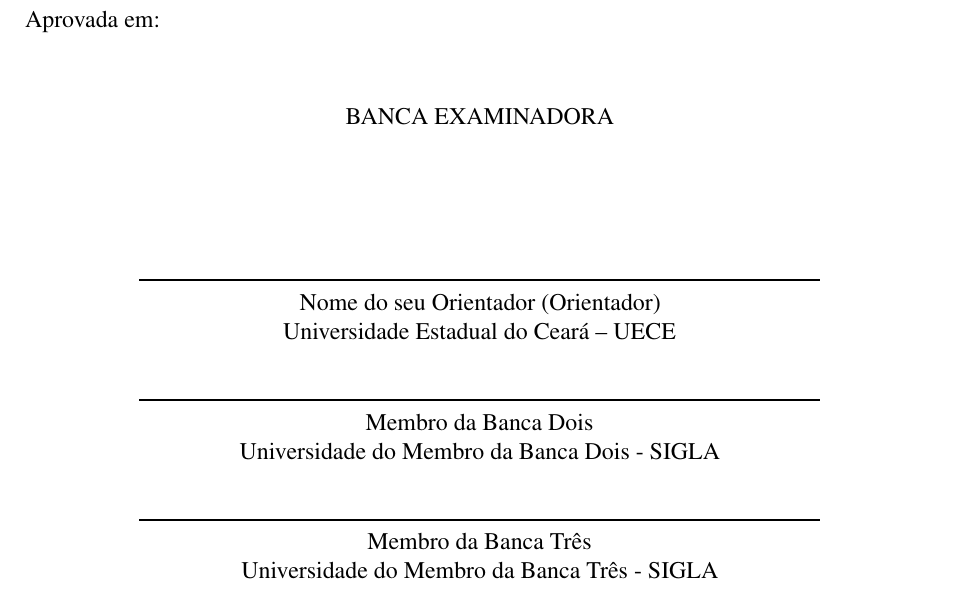
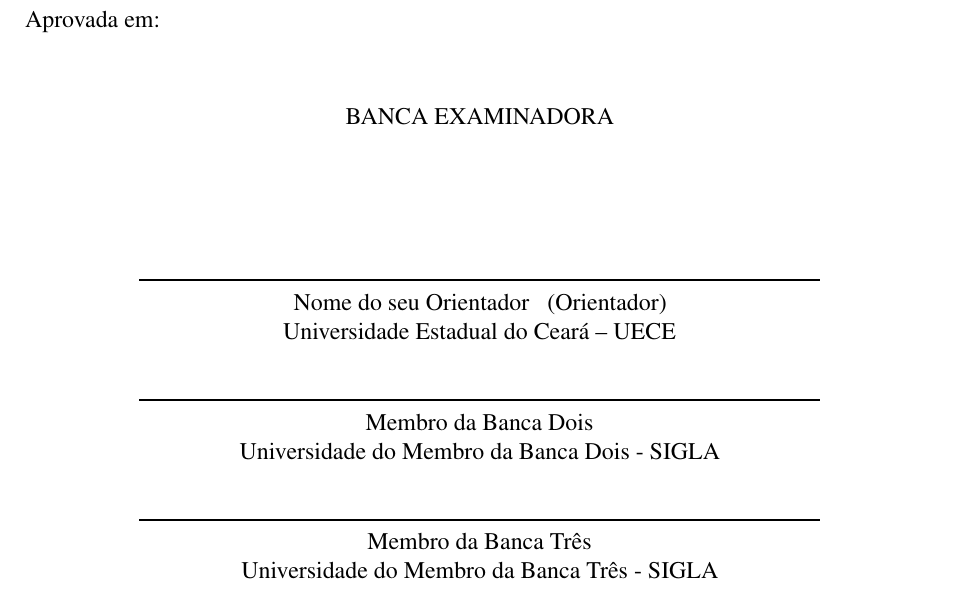
Before and after one commit to thiagodnf/uecetex2, a LaTeX thesis (documento.tex, which reads lib/uecetex2.sty): part of page 4 of 37, cut so that both start at the same text. Compiled offline with pdfLaTeX.

Commit message:
adicionado sexo do orientador

```diff
--- a/documento.tex
+++ b/documento.tex
@@ -23,7 +23,8 @@
 
 \input{lib/preambulo}
 
-\RemoveHyperlinkBorders{false}
+% Remove as bordas vermelhas e verdes do PDF gerado
+\removerbordasdohyperlink{nao} % Coloque 'sim' pare remover
 
 %%%%%%%%%%%%%%%%%%%%%%%%%%%%%%%%%%%%%%%%%%%%%%%%%%%%%
 %%          Informação sobre o Curso               %%
@@ -57,6 +58,7 @@
 
 \orientador{Nome do seu Orientador}
 \orientadories{Universidade Estadual do Ceará – UECE}
+\orientadorfeminino{nao} % Coloque 'sim' se for do sexo feminino
 
 %%%%%%%%%%%%%%%%%%%%%%%%%%%%%%%%%%%%%%%%%%%%%
 %%      Informação sobre o Co-orientador   %%
@@ -64,17 +66,19 @@
 
 \coorientador{}
 \coorientadories{}
+\coorientadorfeminino{nao} % Coloque 'sim' se for do sexo feminino
 
 %%%%%%%%%%%%%%%%%%%%%%%%%%%%%%%%%%%%%%%%%%%%%
 %%      Informação sobre a banca           %%
 %%%%%%%%%%%%%%%%%%%%%%%%%%%%%%%%%%%%%%%%%%%%%
 
-% Atenção! Se o seu trabalho tem coorientador, as informações sobre o
-% membro da banca Dois serão desconsideradas.
+% Atenção! Deixe o nome do membro da banca para remover da folha de aprovacao
 
 % Exemplo:
 % \membrodabancadois{Prof. Dr. Fulano de Tal}
 % \membrodabancadoisies{Universidade Estadual do Ceará - UECE}
+
+%
 
 \membrodabancadois{Membro da Banca Dois}
 \membrodabancadoisies{Universidade do Membro da Banca Dois - SIGLA}
--- a/lib/uecetex2.sty
+++ b/lib/uecetex2.sty
@@ -146,13 +146,67 @@
 
 
 %Remove as bordas do hyperlinks.
-\newcommand{\RemoveHyperlinkBorders}[1]{%
-	\ifthenelse{\equal{#1}{true}}{%
+\newcommand{\removerbordasdohyperlink}[1]{%
+	\ifthenelse{\equal{#1}{sim}}{%
   		\hypersetup{%
   		    pdfborder = {0 0 0}
   		}
     }
 }
+
+% Adiciona o sexo do orientador e do co-orientador no documento atraves
+% do artigo "a".
+
+\provideboolean{uecetex2@orientadorfeminino}
+\provideboolean{uecetex2@coorientadorfeminino}
+
+\setboolean{uecetex2@orientadorfeminino}{false}
+\setboolean{uecetex2@coorientadorfeminino}{false}
+
+\newcommand{\orientadorfeminino}[1]{
+	 \ifthenelse{\equal{#1}{sim}}{%
+	 	\setboolean{uecetex2@orientadorfeminino}{true}
+	 }
+}
+
+\newcommand{\coorientadorfeminino}[1]{
+	\ifthenelse{\equal{#1}{sim}}{%
+		\setboolean{uecetex2@coorientadorfeminino}{true}
+	}
+}
+
+\newcommand{\artigoorientador}{ %
+	\ifthenelse{\boolean{uecetex2@orientadorfeminino}}{ %
+		\unskip Orientadora\ignorespaces%
+	}{ %
+		\unskip Orientador\ignorespaces%
+	} %
+}
+
+\newcommand{\artigocoorientador}{ %
+	\ifthenelse{\boolean{uecetex2@orientadorfeminino}}{ %
+		Co-Orientadora\ignorespaces%
+	}{ %
+		Co-Orientador\ignorespaces%
+	} %
+}
+
+\newcommand{\artigoorientadorcomparenteses}{ %
+	\ifthenelse{\boolean{uecetex2@orientadorfeminino}}{ %
+		(Orientadora)\ignorespaces%
+	}{ %
+		(Orientador)\ignorespaces%
+	} %
+}
+
+\newcommand{\artigocoorientadorcomparenteses}{ %
+	\ifthenelse{\boolean{uecetex2@orientadorfeminino}}{ %
+		(Co-Orientadora)\ignorespaces%
+	}{ %
+		(Co-Orientador)\ignorespaces%
+	} %
+}
+
 
 %%%%%%%%%%%%%%%%%%%%%%%%%%%%%%%%%%%%%%%%%
 %%              Funções                %%
@@ -284,10 +338,10 @@
 		\begin{SingleSpace}
 			\imprimirpreambulo \\
 			\newline
-			Orientador: \ignorespaces\imprimirorientador \\
+			\artigoorientador: \ignorespaces\imprimirorientador \\
 			\abntex@ifnotempty{\imprimircoorientador}{
 				\newline
-				Co-Orientadores: \ignorespaces\imprimircoorientador
+				\artigocoorientador: \ignorespaces\imprimircoorientador
 			}
 		\end{SingleSpace}
 	\end{minipage}
@@ -346,11 +400,11 @@
 		\vspace{\onelineskip}
 
 	% Membro Um da banca é sempre o Orientador
-	\assinatura{\imprimirorientador\ (Orientador) \\ \imprimirorientadories}
+	\assinatura{\imprimirorientador\  \artigoorientadorcomparenteses \\ \imprimirorientadories}
 
 	% Membro Dois da banca pode ser o coorientador ou outro membro
 	\ifnotempty{\imprimircoorientador}{
-		\assinatura{\imprimircoorientador\ (Co-Orientador) \\ \imprimircoorientadories}
+		\assinatura{\imprimircoorientador\ \artigocoorientadorcomparenteses \\ \imprimircoorientadories}
 	}
 
 	% Membro Três da banca pode ser o coorientador ou outro membro
```
